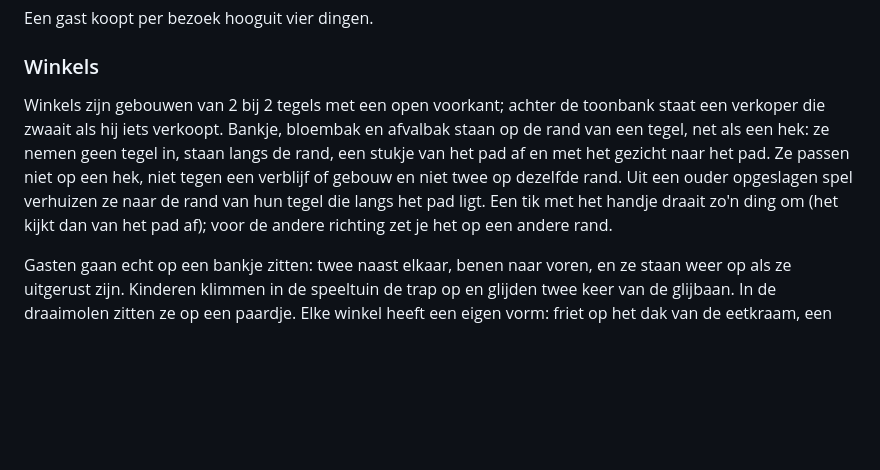
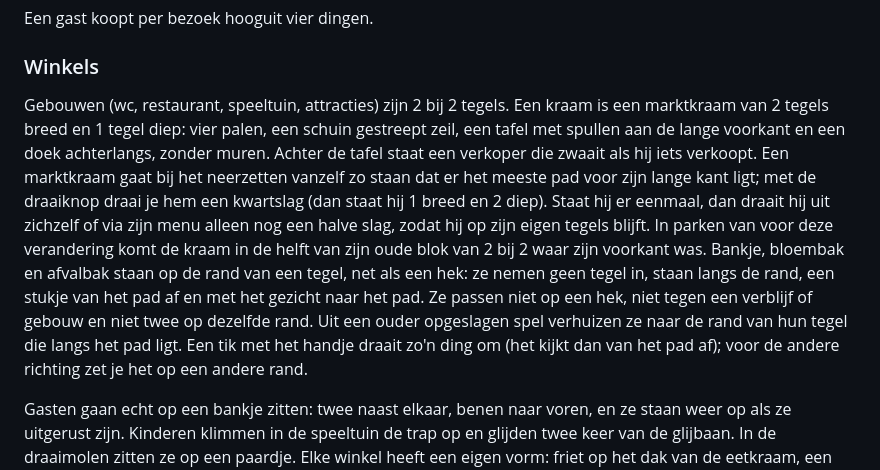
Before and after one commit to maxnieuwenhuijs/smj-games, a Markdown page: docs/BOUWPLAN.md, the part around the change. Drawn GitHub-style; blank space fills up the shorter version.

```diff
--- a/docs/BOUWPLAN.md
+++ b/docs/BOUWPLAN.md
@@ -201,7 +201,7 @@ Een gast koopt per bezoek hooguit vier dingen.
 
 ### Winkels
 
-Winkels zijn gebouwen van 2 bij 2 tegels met een open voorkant; achter de toonbank staat een verkoper die zwaait als hij iets verkoopt. Bankje, bloembak en afvalbak staan op de rand van een tegel, net als een hek: ze nemen geen tegel in, staan langs de rand, een stukje van het pad af en met het gezicht naar het pad. Ze passen niet op een hek, niet tegen een verblijf of gebouw en niet twee op dezelfde rand. Uit een ouder opgeslagen spel verhuizen ze naar de rand van hun tegel die langs het pad ligt. Een tik met het handje draait zo'n ding om (het kijkt dan van het pad af); voor de andere richting zet je het op een andere rand.
+Gebouwen (wc, restaurant, speeltuin, attracties) zijn 2 bij 2 tegels. Een kraam is een marktkraam van 2 tegels breed en 1 tegel diep: vier palen, een schuin gestreept zeil, een tafel met spullen aan de lange voorkant en een doek achterlangs, zonder muren. Achter de tafel staat een verkoper die zwaait als hij iets verkoopt. Een marktkraam gaat bij het neerzetten vanzelf zo staan dat er het meeste pad voor zijn lange kant ligt; met de draaiknop draai je hem een kwartslag (dan staat hij 1 breed en 2 diep). Staat hij er eenmaal, dan draait hij uit zichzelf of via zijn menu alleen nog een halve slag, zodat hij op zijn eigen tegels blijft. In parken van voor deze verandering komt de kraam in de helft van zijn oude blok van 2 bij 2 waar zijn voorkant was. Bankje, bloembak en afvalbak staan op de rand van een tegel, net als een hek: ze nemen geen tegel in, staan langs de rand, een stukje van het pad af en met het gezicht naar het pad. Ze passen niet op een hek, niet tegen een verblijf of gebouw en niet twee op dezelfde rand. Uit een ouder opgeslagen spel verhuizen ze naar de rand van hun tegel die langs het pad ligt. Een tik met het handje draait zo'n ding om (het kijkt dan van het pad af); voor de andere richting zet je het op een andere rand.
 
 Gasten gaan echt op een bankje zitten: twee naast elkaar, benen naar voren, en ze staan weer op als ze uitgerust zijn. Kinderen klimmen in de speeltuin de trap op en glijden twee keer van de glijbaan. In de draaimolen zitten ze op een paardje. Elke winkel heeft een eigen vorm: friet op het dak van de eetkraam, een beker op de drinkkraam, een reuzenijsje op de ijskraam, een tros ballonnen, een strohoed, een beer op de knuffelkraam. Het wc-gebouw heeft twee deuren en de speeltuin een glijbaan.
 
```
Also changed, not shown: docs/modellen/OVERZICHT.md (+15 -8 lines), docs/modellen/na/kramen-achter.jpg (added), docs/modellen/na/kramen-voorbeeld.jpg, docs/modellen/na/kramen.jpg, 4 other files.
